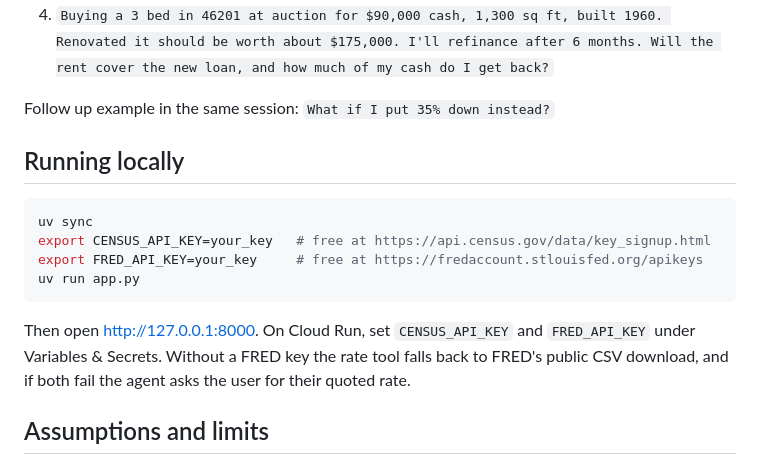
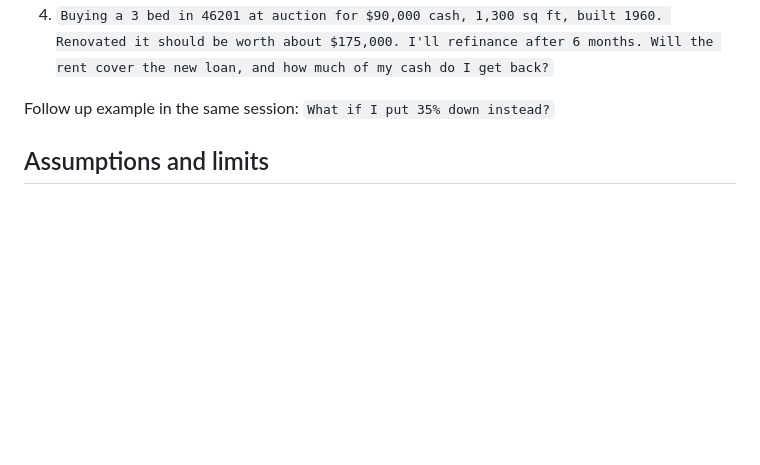
Before and after one commit to zbalgutt/rentcover-AI-agent, a Markdown page: README.md, the part around the change. Drawn GitHub-style; blank space fills up the shorter version.

Commit message:
Remove local running instructions from README
Removed instructions for running the application locally, including environment variable setup and access details.

````diff
--- a/README.md
+++ b/README.md
@@ -30,17 +30,6 @@ Every tool validates its inputs and returns errors as JSON with an instruction f
 
 Follow up example in the same session: `What if I put 35% down instead?`
 
-## Running locally
-
-```bash
-uv sync
-export CENSUS_API_KEY=your_key   # free at https://api.census.gov/data/key_signup.html
-export FRED_API_KEY=your_key     # free at https://fredaccount.stlouisfed.org/apikeys
-uv run app.py
-```
-
-Then open http://127.0.0.1:8000. On Cloud Run, set `CENSUS_API_KEY` and `FRED_API_KEY` under Variables & Secrets. Without a FRED key the rate tool falls back to FRED's public CSV download, and if both fail the agent asks the user for their quoted rate.
-
 ## Assumptions and limits
 
 Defaults are 25% down, no HOA fee (the agent flags a missing fee for condos), a 30 year fixed loan, 8% vacancy, 10% management, 10% maintenance reserve, $2,000 taxes, $1,500 insurance, a 5% buyer's premium for auctions (0 for regular sales), 3% closing costs, 4 months to get the unit rented, 2.5% yearly growth in rent and in taxes, insurance and HOA, and no appreciation (to keep the timeline conservative). The user can override any of them in conversation. Census rents are medians that include utilities and lag the current market. The Freddie Mac rate is a national average for owner occupied homes, so the agent adjusts it up. Many auctions require cash or proof of funds, which is why cash then refinance is the default. Refinance results depend on the appraisal matching the after repair value and on each lender's rules for loan to value, rent coverage and seasoning, which vary. Repair tiers and the luxury upgrade cost are rough rules of thumb that vary by market. The upper quartile rent describes existing rentals in the ZIP, so a truly new luxury unit could rent higher; the agent only goes above it when the user supplies comps. This is an educational tool, not financial advice.
````
